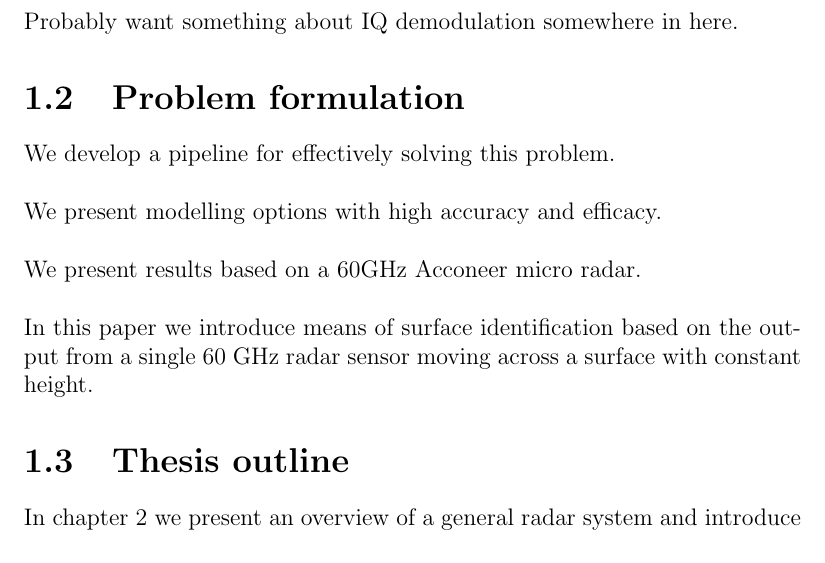
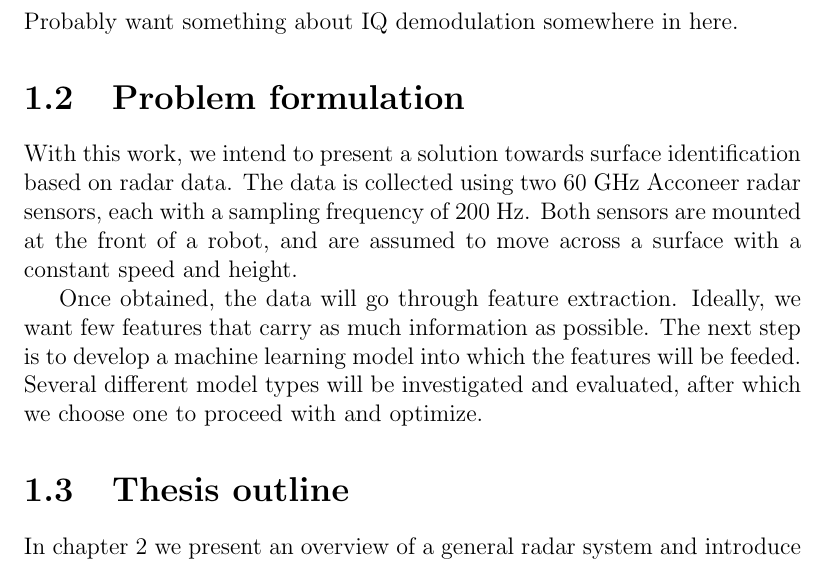
Before and after one commit to Gastonholmen/exjobb, a LaTeX thesis (main.tex, which reads introduction.tex): part of page 5 of 36, cut so that both start at the same text. Compiled offline with pdfLaTeX.

Commit message:
Problem formulation

```diff
--- a/introduction.tex
+++ b/introduction.tex
@@ -49,14 +49,17 @@ If one on the other hand only has a singular radar sensor this is not possible a
 Probably want something about IQ demodulation somewhere in here.
 
 \section{Problem formulation}
+With this work, we intend to present a solution towards surface identification based on radar data. The data is collected using two 60 GHz Acconeer radar sensors, each with a sampling frequency of 200 Hz. Both sensors are mounted at the front of a robot, and are assumed to move across a surface with a constant speed and height.
 
-We develop a pipeline for effectively solving this problem.
-\\ \\
-We present modelling options with high accuracy and efficacy.
-\\ \\
-We present results based on a 60GHz Acconeer micro radar.
-\\ \\
-In this paper we introduce means of surface identification based on the output from a single 60 GHz radar sensor moving across a surface with constant height.
+Once obtained, the data will go through feature extraction. Ideally, we want few features that carry as much information as possible. The next step is to develop a machine learning model into which the features will be feeded. Several different model types will be investigated and evaluated, after which we choose one to proceed with and optimize.
+
+%We develop a pipeline for effectively solving this problem.
+%\\ \\
+%We present modelling options with high accuracy and efficacy.
+%\\ \\
+%We present results based on a 60GHz Acconeer micro radar.
+%\\ \\
+%In this paper we introduce means of surface identification based on the output from a single 60 GHz radar sensor moving across a surface with constant height.
 
 \section{Thesis outline}
 
```
